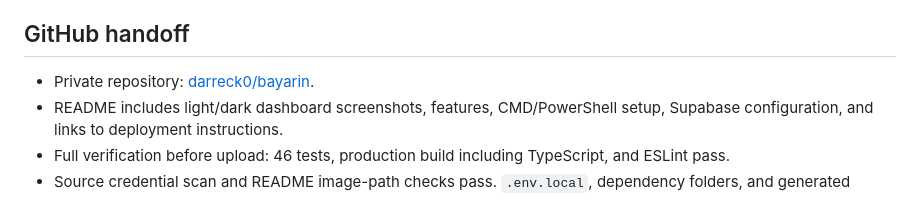
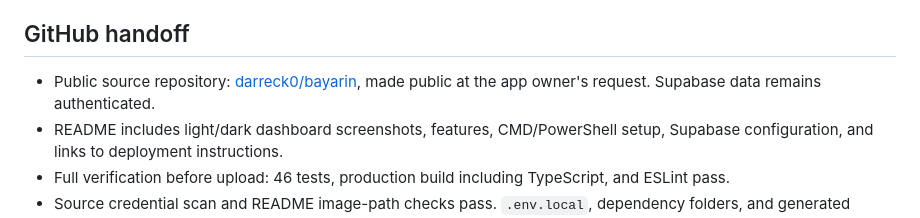
Before and after one commit to darreck0/bayarin, a Markdown page: CHECKS.md, the part around the change. GitHub-like rendering.

```diff
--- a/CHECKS.md
+++ b/CHECKS.md
@@ -46,7 +46,7 @@ No Supabase credentials were available during the initial implementation. The ap
 
 ## GitHub handoff
 
-- Private repository: [darreck0/bayarin](https://github.com/darreck0/bayarin).
+- Public source repository: [darreck0/bayarin](https://github.com/darreck0/bayarin), made public at the app owner's request. Supabase data remains authenticated.
 - README includes light/dark dashboard screenshots, features, CMD/PowerShell setup, Supabase configuration, and links to deployment instructions.
 - Full verification before upload: 46 tests, production build including TypeScript, and ESLint pass.
 - Source credential scan and README image-path checks pass. `.env.local`, dependency folders, and generated builds are excluded.
```
Also changed, not shown: DEPLOY.md (+2 -2 lines), README.md (+1 -1 lines).
